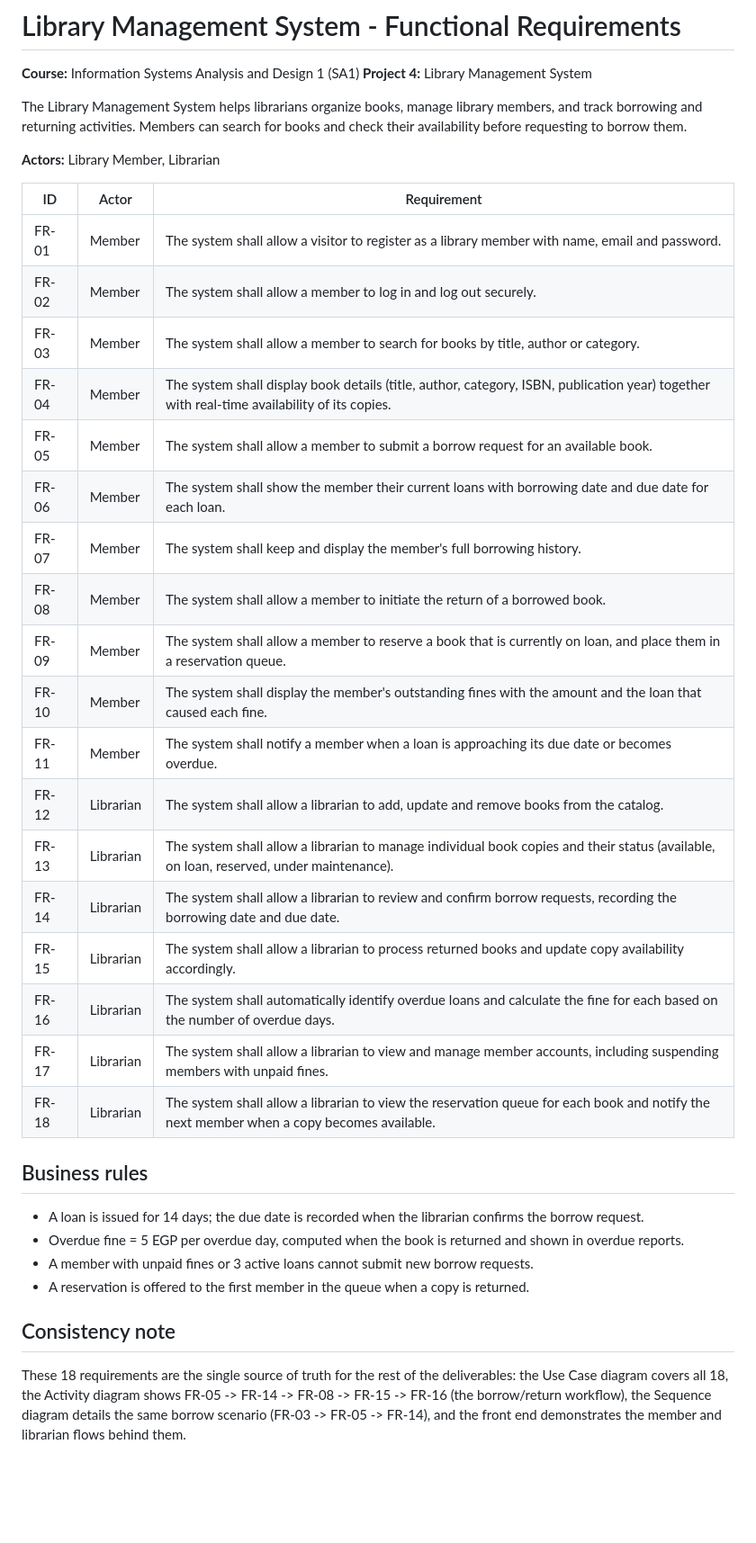
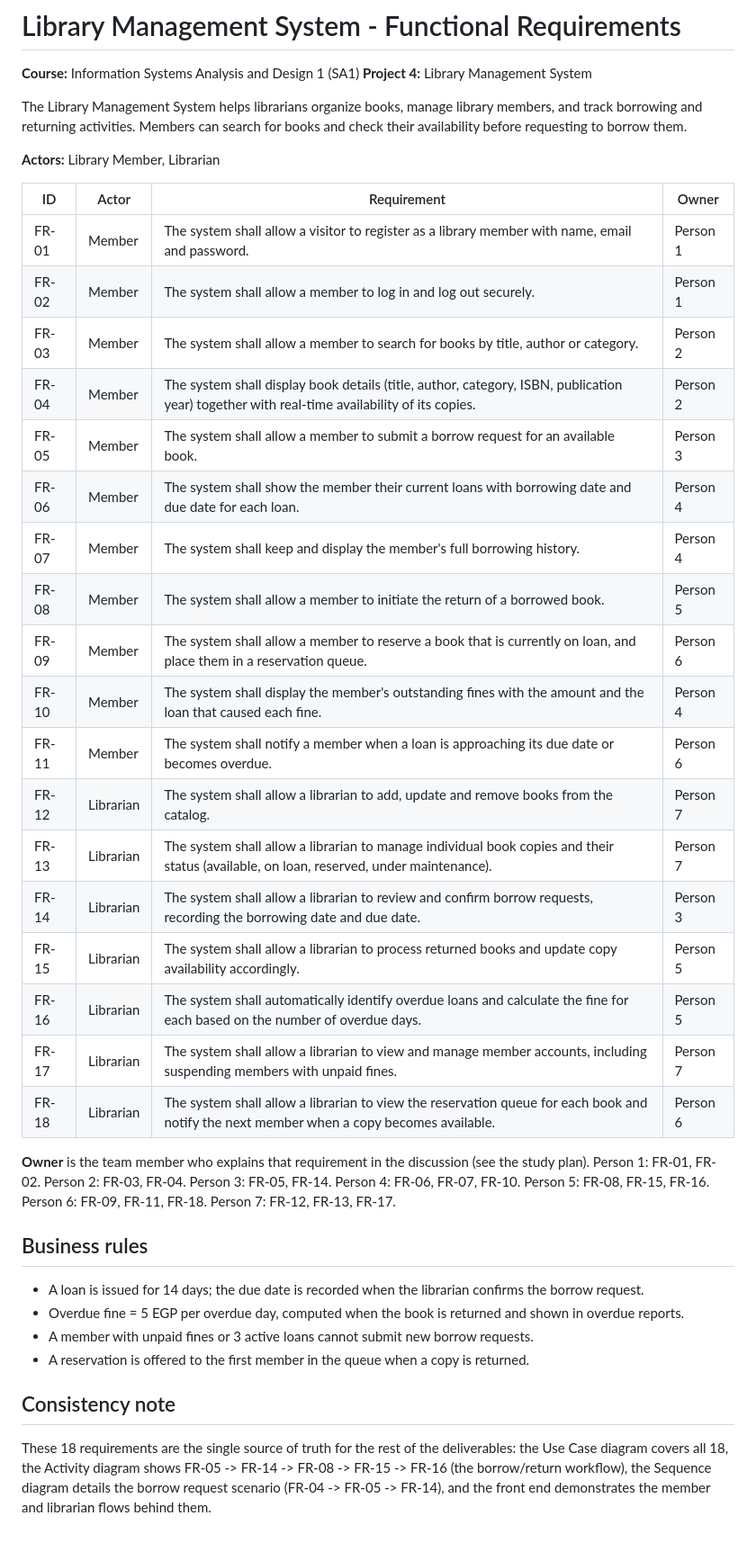
Before and after one commit to Hassan3443/library-management-system, a Markdown page: requirements/functional-requirements.md, the part around the change. Shown at 90% size. Drawn GitHub-style; blank space fills up the shorter version.

```diff
--- a/requirements/functional-requirements.md
+++ b/requirements/functional-requirements.md
@@ -9,26 +9,28 @@ their availability before requesting to borrow them.
 
 **Actors:** Library Member, Librarian
 
-| ID | Actor | Requirement |
-| --- | --- | --- |
-| FR-01 | Member | The system shall allow a visitor to register as a library member with name, email and password. |
-| FR-02 | Member | The system shall allow a member to log in and log out securely. |
-| FR-03 | Member | The system shall allow a member to search for books by title, author or category. |
-| FR-04 | Member | The system shall display book details (title, author, category, ISBN, publication year) together with real-time availability of its copies. |
-| FR-05 | Member | The system shall allow a member to submit a borrow request for an available book. |
-| FR-06 | Member | The system shall show the member their current loans with borrowing date and due date for each loan. |
-| FR-07 | Member | The system shall keep and display the member's full borrowing history. |
-| FR-08 | Member | The system shall allow a member to initiate the return of a borrowed book. |
-| FR-09 | Member | The system shall allow a member to reserve a book that is currently on loan, and place them in a reservation queue. |
-| FR-10 | Member | The system shall display the member's outstanding fines with the amount and the loan that caused each fine. |
-| FR-11 | Member | The system shall notify a member when a loan is approaching its due date or becomes overdue. |
-| FR-12 | Librarian | The system shall allow a librarian to add, update and remove books from the catalog. |
-| FR-13 | Librarian | The system shall allow a librarian to manage individual book copies and their status (available, on loan, reserved, under maintenance). |
-| FR-14 | Librarian | The system shall allow a librarian to review and confirm borrow requests, recording the borrowing date and due date. |
-| FR-15 | Librarian | The system shall allow a librarian to process returned books and update copy availability accordingly. |
-| FR-16 | Librarian | The system shall automatically identify overdue loans and calculate the fine for each based on the number of overdue days. |
-| FR-17 | Librarian | The system shall allow a librarian to view and manage member accounts, including suspending members with unpaid fines. |
-| FR-18 | Librarian | The system shall allow a librarian to view the reservation queue for each book and notify the next member when a copy becomes available. |
+| ID | Actor | Requirement | Owner |
+| --- | --- | --- | --- |
+| FR-01 | Member | The system shall allow a visitor to register as a library member with name, email and password. | Person 1 |
+| FR-02 | Member | The system shall allow a member to log in and log out securely. | Person 1 |
+| FR-03 | Member | The system shall allow a member to search for books by title, author or category. | Person 2 |
+| FR-04 | Member | The system shall display book details (title, author, category, ISBN, publication year) together with real-time availability of its copies. | Person 2 |
+| FR-05 | Member | The system shall allow a member to submit a borrow request for an available book. | Person 3 |
+| FR-06 | Member | The system shall show the member their current loans with borrowing date and due date for each loan. | Person 4 |
+| FR-07 | Member | The system shall keep and display the member's full borrowing history. | Person 4 |
+| FR-08 | Member | The system shall allow a member to initiate the return of a borrowed book. | Person 5 |
+| FR-09 | Member | The system shall allow a member to reserve a book that is currently on loan, and place them in a reservation queue. | Person 6 |
+| FR-10 | Member | The system shall display the member's outstanding fines with the amount and the loan that caused each fine. | Person 4 |
+| FR-11 | Member | The system shall notify a member when a loan is approaching its due date or becomes overdue. | Person 6 |
+| FR-12 | Librarian | The system shall allow a librarian to add, update and remove books from the catalog. | Person 7 |
+| FR-13 | Librarian | The system shall allow a librarian to manage individual book copies and their status (available, on loan, reserved, under maintenance). | Person 7 |
+| FR-14 | Librarian | The system shall allow a librarian to review and confirm borrow requests, recording the borrowing date and due date. | Person 3 |
+| FR-15 | Librarian | The system shall allow a librarian to process returned books and update copy availability accordingly. | Person 5 |
+| FR-16 | Librarian | The system shall automatically identify overdue loans and calculate the fine for each based on the number of overdue days. | Person 5 |
+| FR-17 | Librarian | The system shall allow a librarian to view and manage member accounts, including suspending members with unpaid fines. | Person 7 |
+| FR-18 | Librarian | The system shall allow a librarian to view the reservation queue for each book and notify the next member when a copy becomes available. | Person 6 |
+
+**Owner** is the team member who explains that requirement in the discussion (see the study plan). Person 1: FR-01, FR-02. Person 2: FR-03, FR-04. Person 3: FR-05, FR-14. Person 4: FR-06, FR-07, FR-10. Person 5: FR-08, FR-15, FR-16. Person 6: FR-09, FR-11, FR-18. Person 7: FR-12, FR-13, FR-17.
 
 ## Business rules
 
@@ -41,5 +43,5 @@ their availability before requesting to borrow them.
 
 These 18 requirements are the single source of truth for the rest of the deliverables:
 the Use Case diagram covers all 18, the Activity diagram shows FR-05 -> FR-14 -> FR-08 -> FR-15 -> FR-16
-(the borrow/return workflow), the Sequence diagram details the same borrow scenario (FR-03 -> FR-05 -> FR-14),
+(the borrow/return workflow), the Sequence diagram details the borrow request scenario (FR-04 -> FR-05 -> FR-14),
 and the front end demonstrates the member and librarian flows behind them.
```
Also changed, not shown: diagrams/README.md (+2 -2 lines), diagrams/class-diagram.png, diagrams/dfd1.png, diagrams/sequence-diagram.png, diagrams/use-case-diagram.png, 13 other files.
